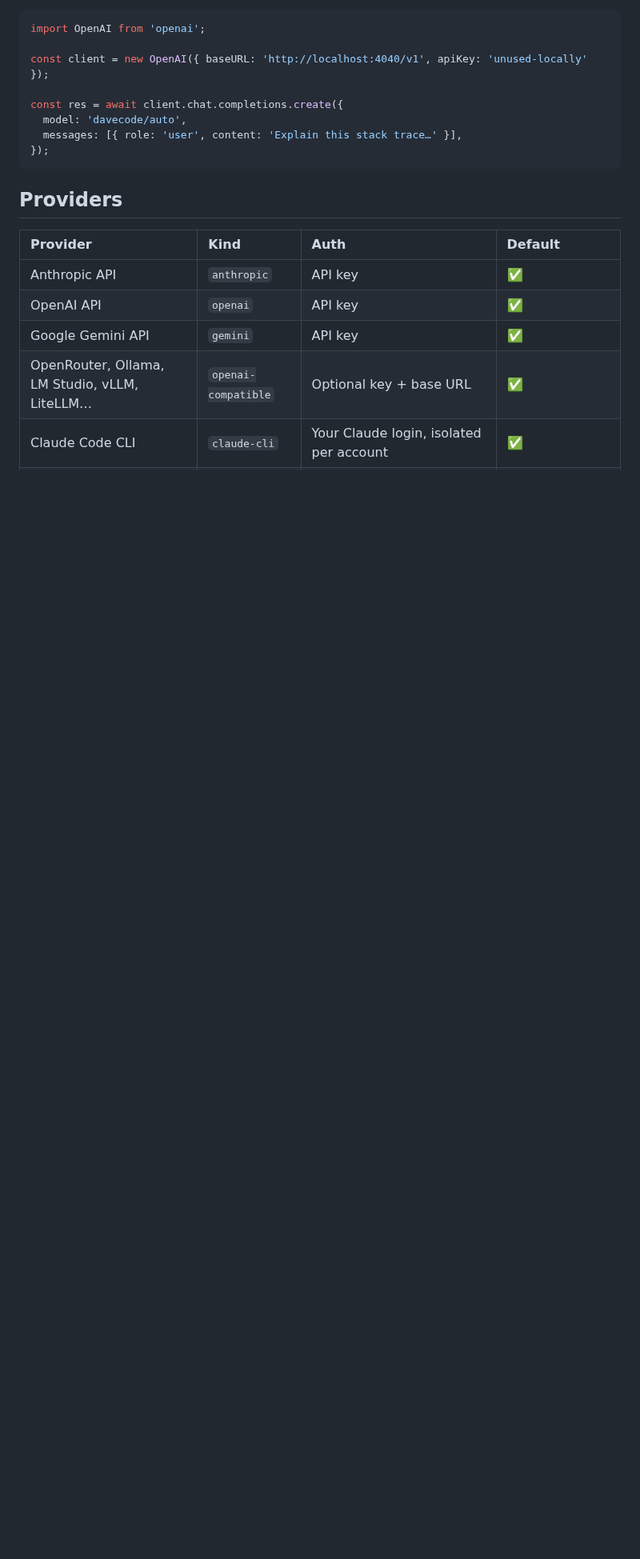
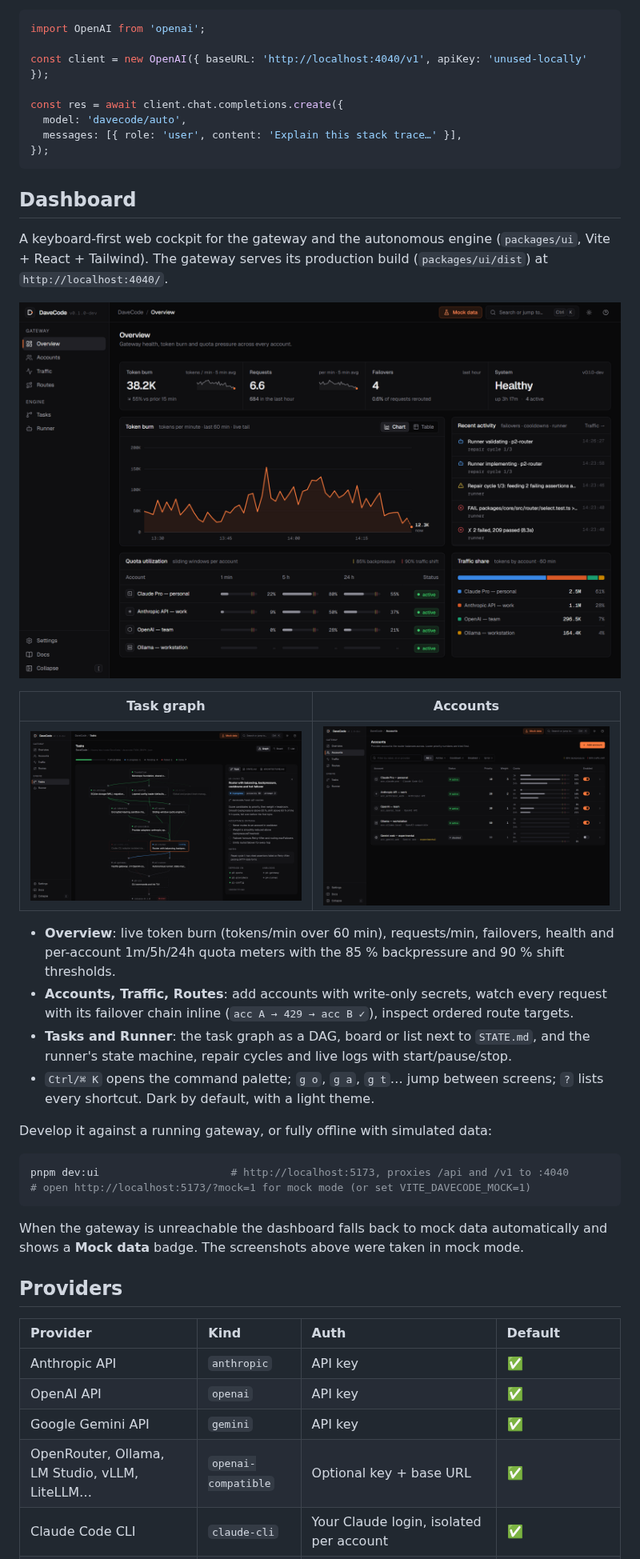
Before and after one commit to DMRLZZ/DaveCode, a Markdown page: README.md, the part around the change. Shown at 80% size. Drawn GitHub-style; pictures changed too: docs/assets/dashboard-accounts.png (added), docs/assets/dashboard-overview.png (added), docs/assets/dashboard-tasks.png (added); blank space fills up the shorter version.

Commit message:
docs: add dashboard section and screenshots to the README
Screenshots of the overview, task graph and accounts screens were taken
in mock mode (docs/assets/dashboard-*.png).

Co-Authored-By: Claude Opus 5.5 <noreply@anthropic.com>

````diff
--- a/README.md
+++ b/README.md
@@ -91,6 +91,37 @@ const res = await client.chat.completions.create({
 });
 ```
 
+## Dashboard
+
+A keyboard-first web cockpit for the gateway and the autonomous engine (`packages/ui`, Vite +
+React + Tailwind). The gateway serves its production build (`packages/ui/dist`) at
+`http://localhost:4040/`.
+
+![DaveCode dashboard overview: token burn, quota utilization and recent activity](docs/assets/dashboard-overview.png)
+
+| Task graph | Accounts |
+| :--------: | :------: |
+| ![Task graph as a dependency DAG with STATE.md and task details](docs/assets/dashboard-tasks.png) | ![Accounts with quota meters, cooldowns and enable toggles](docs/assets/dashboard-accounts.png) |
+
+- **Overview**: live token burn (tokens/min over 60 min), requests/min, failovers, health and
+  per-account 1m/5h/24h quota meters with the 85 % backpressure and 90 % shift thresholds.
+- **Accounts, Traffic, Routes**: add accounts with write-only secrets, watch every request with
+  its failover chain inline (`acc A → 429 → acc B ✓`), inspect ordered route targets.
+- **Tasks and Runner**: the task graph as a DAG, board or list next to `STATE.md`, and the
+  runner's state machine, repair cycles and live logs with start/pause/stop.
+- `Ctrl/⌘ K` opens the command palette; `g o`, `g a`, `g t`… jump between screens; `?` lists
+  every shortcut. Dark by default, with a light theme.
+
+Develop it against a running gateway, or fully offline with simulated data:
+
+```bash
+pnpm dev:ui                     # http://localhost:5173, proxies /api and /v1 to :4040
+# open http://localhost:5173/?mock=1 for mock mode (or set VITE_DAVECODE_MOCK=1)
+```
+
+When the gateway is unreachable the dashboard falls back to mock data automatically and shows a
+**Mock data** badge. The screenshots above were taken in mock mode.
+
 ## Providers
 
 | Provider | Kind | Auth | Default |
````
